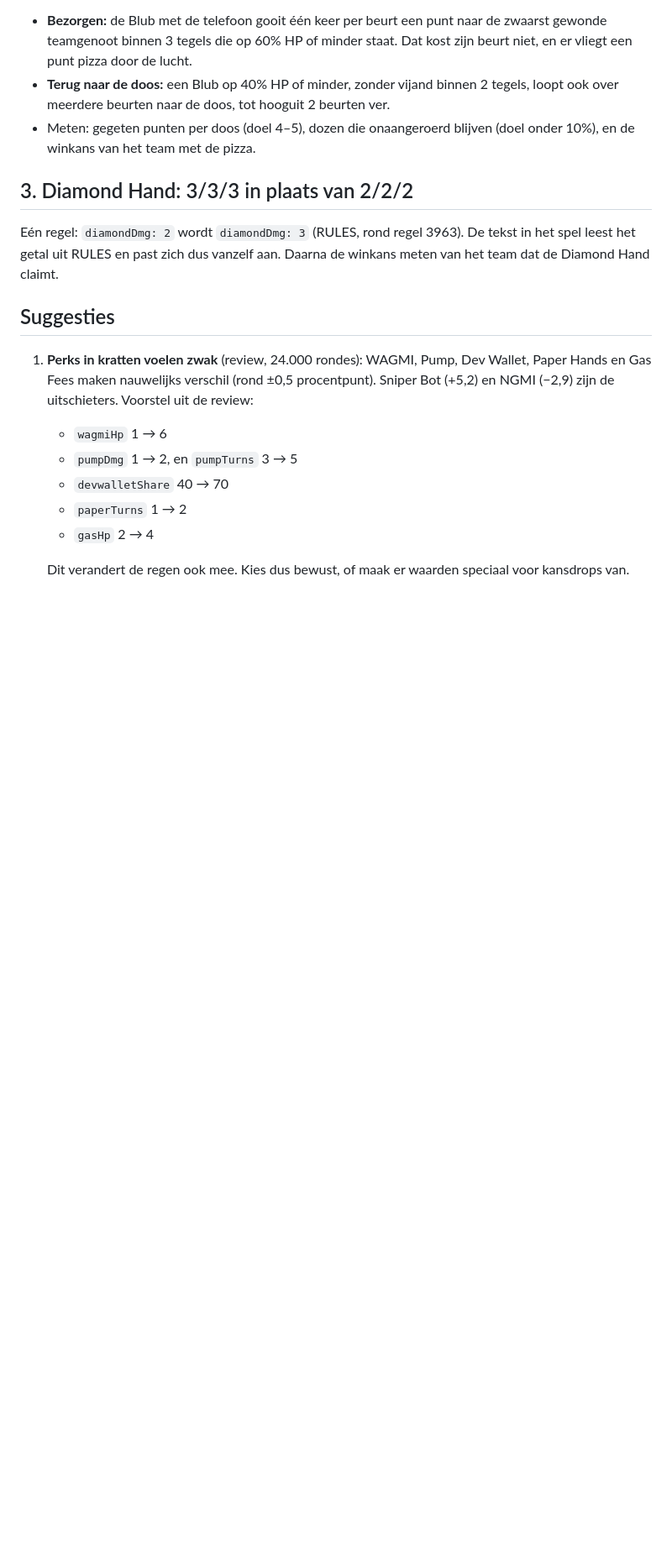
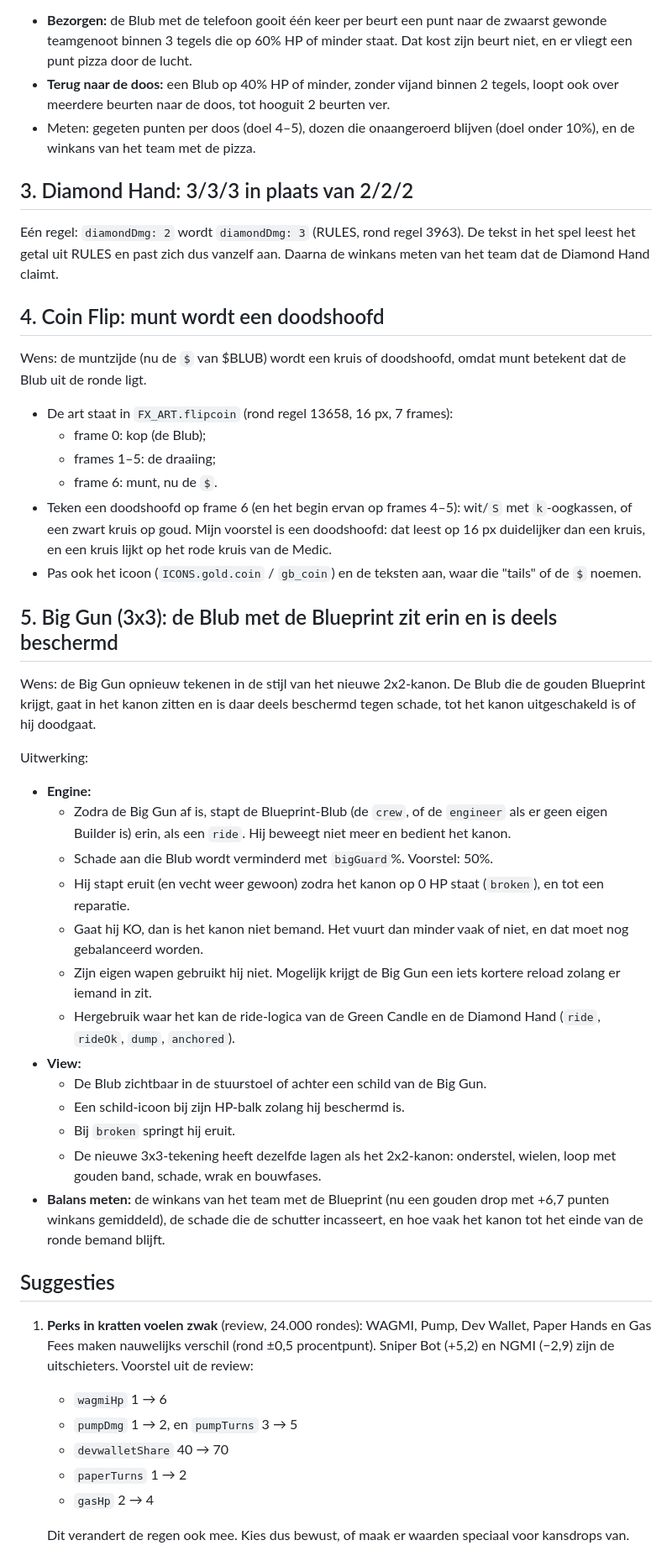
Before and after one commit to dieshott/blub-demo, a Markdown page: port/VOLGENDE-SESSIE.md, the part around one of its changes. Shown at 84% size. Drawn GitHub-style; blank space fills up the shorter version.

Commit message:
Port: next session also turns tails into a skull and seats the Big Gun's gunner
- Coin Flip: the tails side shows a skull instead of the $ (tails knocks the
  Blub out of the round).
- Big Gun rework: drawn like the new 2x2 cannon, and the Blueprint's Blub sits
  in it, partly shielded from damage, till the gun is out of action or it falls.
- The pizza delivery proposal is approved.

Co-Authored-By: Claude Opus 5.5 <noreply@anthropic.com>
Claude-Session: https://claude.ai/code/session_01JqHte6GJLf5tKi5HZ4R1TS

```diff
--- a/port/VOLGENDE-SESSIE.md
+++ b/port/VOLGENDE-SESSIE.md
@@ -57,6 +57,49 @@ Eén regel: `diamondDmg: 2` wordt `diamondDmg: 3` (RULES, rond regel 3963). De t
 in het spel leest het getal uit RULES en past zich dus vanzelf aan. Daarna de
 winkans meten van het team dat de Diamond Hand claimt.
 
+## 4. Coin Flip: munt wordt een doodshoofd
+Wens: de muntzijde (nu de `$` van $BLUB) wordt een kruis of doodshoofd, omdat munt
+betekent dat de Blub uit de ronde ligt.
+- De art staat in `FX_ART.flipcoin` (rond regel 13658, 16 px, 7 frames):
+  - frame 0: kop (de Blub);
+  - frames 1–5: de draaiing;
+  - frame 6: munt, nu de `$`.
+- Teken een doodshoofd op frame 6 (en het begin ervan op frames 4–5): wit/`S` met
+  `k`-oogkassen, of een zwart kruis op goud. Mijn voorstel is een doodshoofd: dat leest
+  op 16 px duidelijker dan een kruis, en een kruis lijkt op het rode kruis van de
+  Medic.
+- Pas ook het icoon (`ICONS.gold.coin` / `gb_coin`) en de teksten aan, waar die
+  "tails" of de `$` noemen.
+
+## 5. Big Gun (3x3): de Blub met de Blueprint zit erin en is deels beschermd
+Wens: de Big Gun opnieuw tekenen in de stijl van het nieuwe 2x2-kanon. De Blub die de
+gouden Blueprint krijgt, gaat in het kanon zitten en is daar deels beschermd tegen
+schade, tot het kanon uitgeschakeld is of hij doodgaat.
+
+Uitwerking:
+- **Engine:**
+  - Zodra de Big Gun af is, stapt de Blueprint-Blub (de `crew`, of de `engineer`
+    als er geen eigen Builder is) erin, als een `ride`. Hij beweegt niet meer en
+    bedient het kanon.
+  - Schade aan die Blub wordt verminderd met `bigGuard`%. Voorstel: 50%.
+  - Hij stapt eruit (en vecht weer gewoon) zodra het kanon op 0 HP staat
+    (`broken`), en tot een reparatie.
+  - Gaat hij KO, dan is het kanon niet bemand. Het vuurt dan minder vaak of niet,
+    en dat moet nog gebalanceerd worden.
+  - Zijn eigen wapen gebruikt hij niet. Mogelijk krijgt de Big Gun een iets kortere
+    reload zolang er iemand in zit.
+  - Hergebruik waar het kan de ride-logica van de Green Candle en de Diamond Hand
+    (`ride`, `rideOk`, `dump`, `anchored`).
+- **View:**
+  - De Blub zichtbaar in de stuurstoel of achter een schild van de Big Gun.
+  - Een schild-icoon bij zijn HP-balk zolang hij beschermd is.
+  - Bij `broken` springt hij eruit.
+  - De nieuwe 3x3-tekening heeft dezelfde lagen als het 2x2-kanon: onderstel,
+    wielen, loop met gouden band, schade, wrak en bouwfases.
+- **Balans meten:** de winkans van het team met de Blueprint (nu een gouden drop
+  met +6,7 punten winkans gemiddeld), de schade die de schutter incasseert, en hoe
+  vaak het kanon tot het einde van de ronde bemand blijft.
+
 ## Suggesties
 1. **Perks in kratten voelen zwak** (review, 24.000 rondes): WAGMI, Pump, Dev Wallet,
    Paper Hands en Gas Fees maken nauwelijks verschil (rond ±0,5 procentpunt). Sniper
```
Also changed, not shown: other parts of port/VOLGENDE-SESSIE.md (+2 -3 lines).
